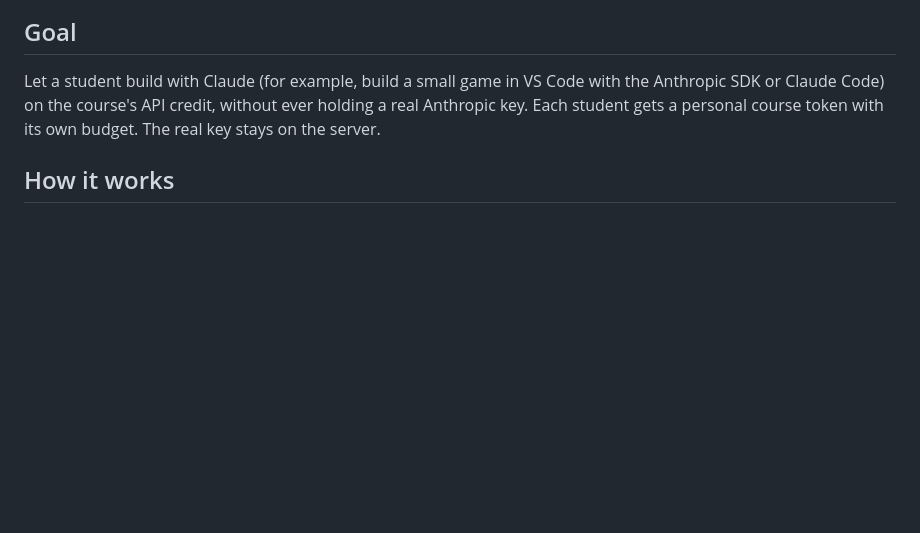
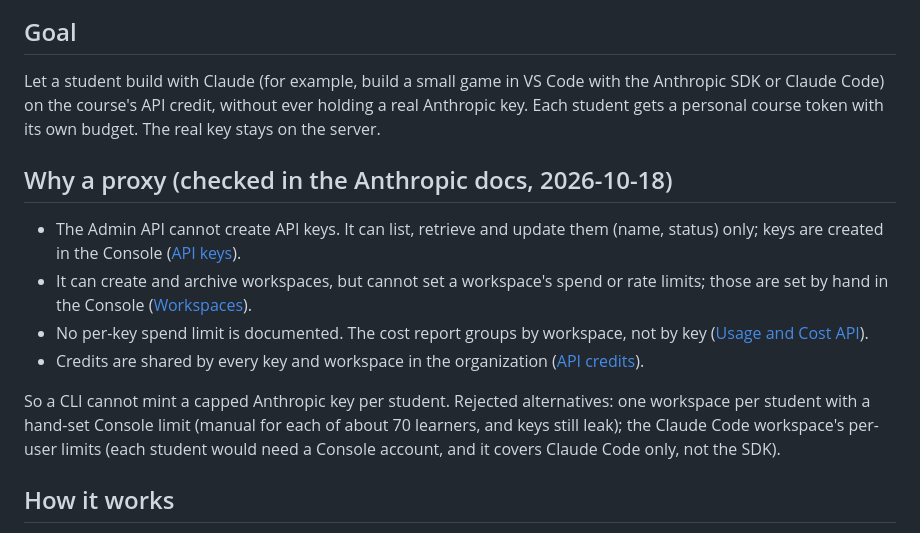
Before and after one commit to Business-Analytics-at-Gies/badm554-taxi-crawler, a Markdown page: docs/student-api/design.md, the part around the change. Rendered like a GitHub page; blank space fills up the shorter version.

Commit message:
[Claude badm554-taxi-crawler] Student API proxy: why a proxy, with doc facts
Co-Authored-By: Claude Opus 5.5 <noreply@anthropic.com>
Claude-Session: https://claude.ai/code/session_01VYWCw2isjzNJfhwJJusqtV
Agent: badm554-taxi-crawler

```diff
--- a/docs/student-api/design.md
+++ b/docs/student-api/design.md
@@ -10,6 +10,24 @@ need his answers before any build.
 Let a student build with Claude (for example, build a small game in VS Code with the Anthropic
 SDK or Claude Code) on the course's API credit, without ever holding a real Anthropic key. Each
 student gets a personal course token with its own budget. The real key stays on the server.
+
+## Why a proxy (checked in the Anthropic docs, 2026-10-18)
+
+- The Admin API cannot create API keys. It can list, retrieve and update them (name, status) only;
+  keys are created in the Console
+  ([API keys](https://platform.claude.com/docs/en/api/organization/api_keys.md)).
+- It can create and archive workspaces, but cannot set a workspace's spend or rate limits; those
+  are set by hand in the Console
+  ([Workspaces](https://platform.claude.com/docs/en/manage-claude/workspaces.md)).
+- No per-key spend limit is documented. The cost report groups by workspace, not by key
+  ([Usage and Cost API](https://platform.claude.com/docs/en/manage-claude/usage-cost-api.md)).
+- Credits are shared by every key and workspace in the organization
+  ([API credits](https://platform.claude.com/docs/en/about-claude/api-credits-for-subscribers.md)).
+
+So a CLI cannot mint a capped Anthropic key per student. Rejected alternatives: one workspace per
+student with a hand-set Console limit (manual for each of about 70 learners, and keys still leak);
+the Claude Code workspace's per-user limits (each student would need a Console account, and it
+covers Claude Code only, not the SDK).
 
 ## How it works
 
```
